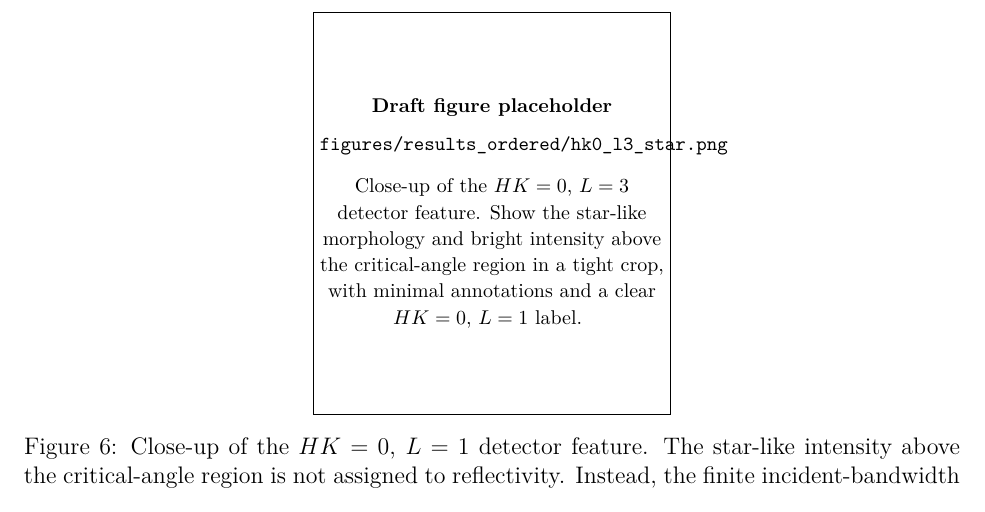
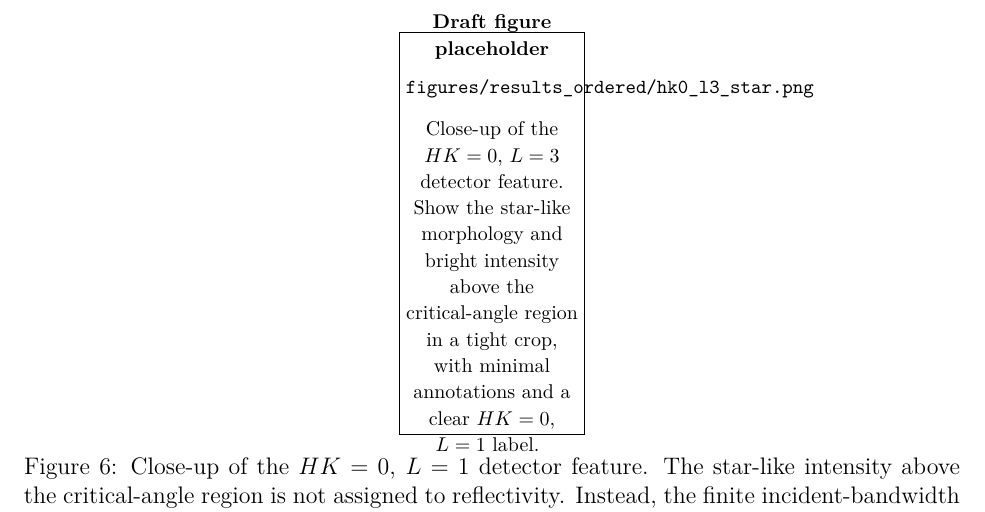
Before and after one commit to DVBeckwitt/2D-Manuscript-Draft, a LaTeX document (main.tex, which reads sections/results_ordered.tex): part of page 11 of 14, cut so that both start at the same text. Compiled offline with pdfLaTeX.

Commit message:
changed fig 6 size

```diff
--- a/sections/results_ordered.tex
+++ b/sections/results_ordered.tex
@@ -63,7 +63,7 @@ Figure~\ref{fig:ordered_chalcogenide_validation} gathers the ordered-film valida
 
 \begin{figure}[H]
   \centering
-  \begin{minipage}{0.4\linewidth}
+  \begin{minipage}{0.2\linewidth}
     \centering
     \orderedresultplaceholder{figures/results_ordered/hk0_l3_star.png}{%
       Close-up of the $HK=0$, $L=3$ detector feature. Show the star-like morphology and bright intensity above the critical-angle region in a tight crop, with minimal annotations and a clear $HK=0$, $L=1$ label.
```
Also changed, not shown: main.pdf.
